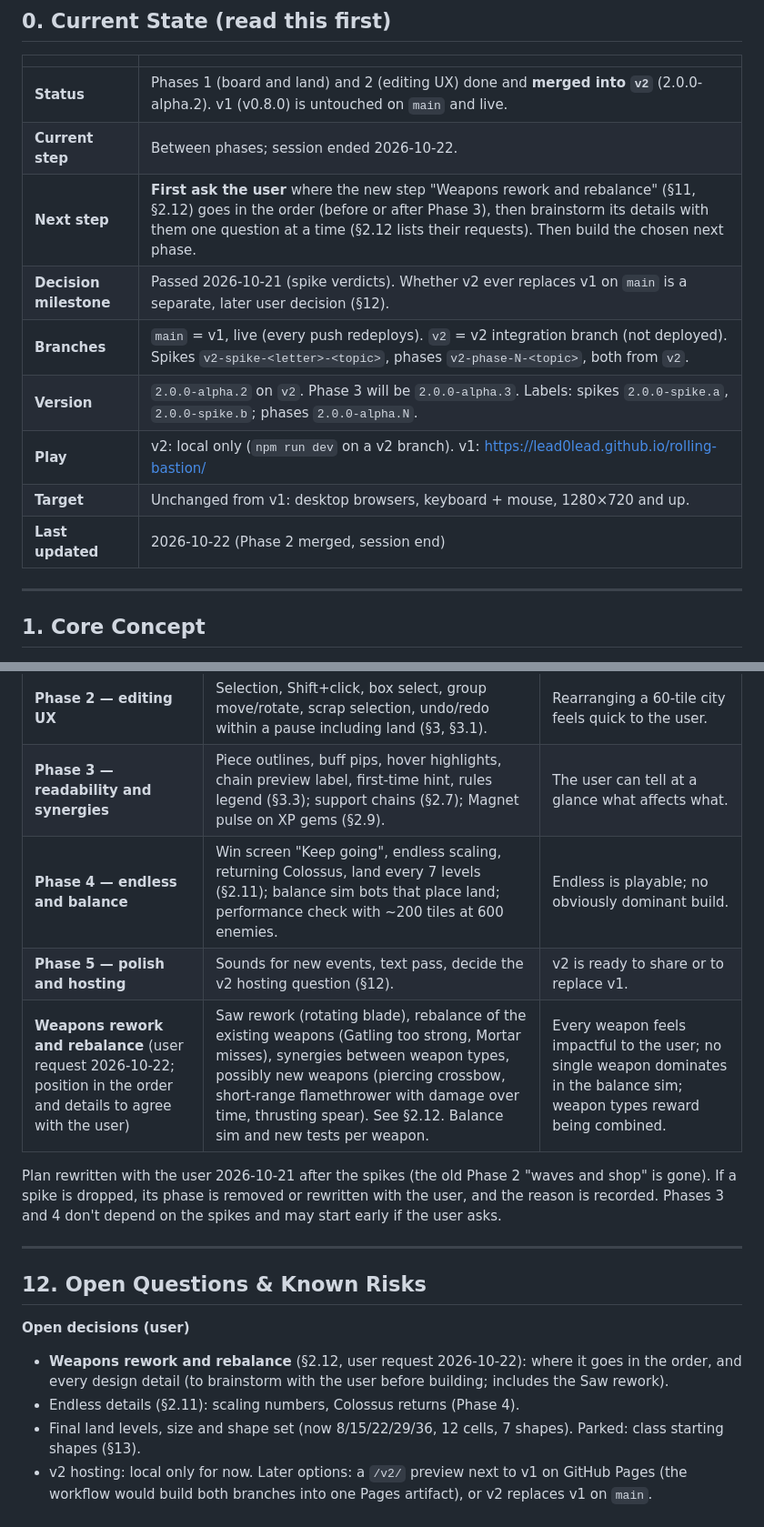
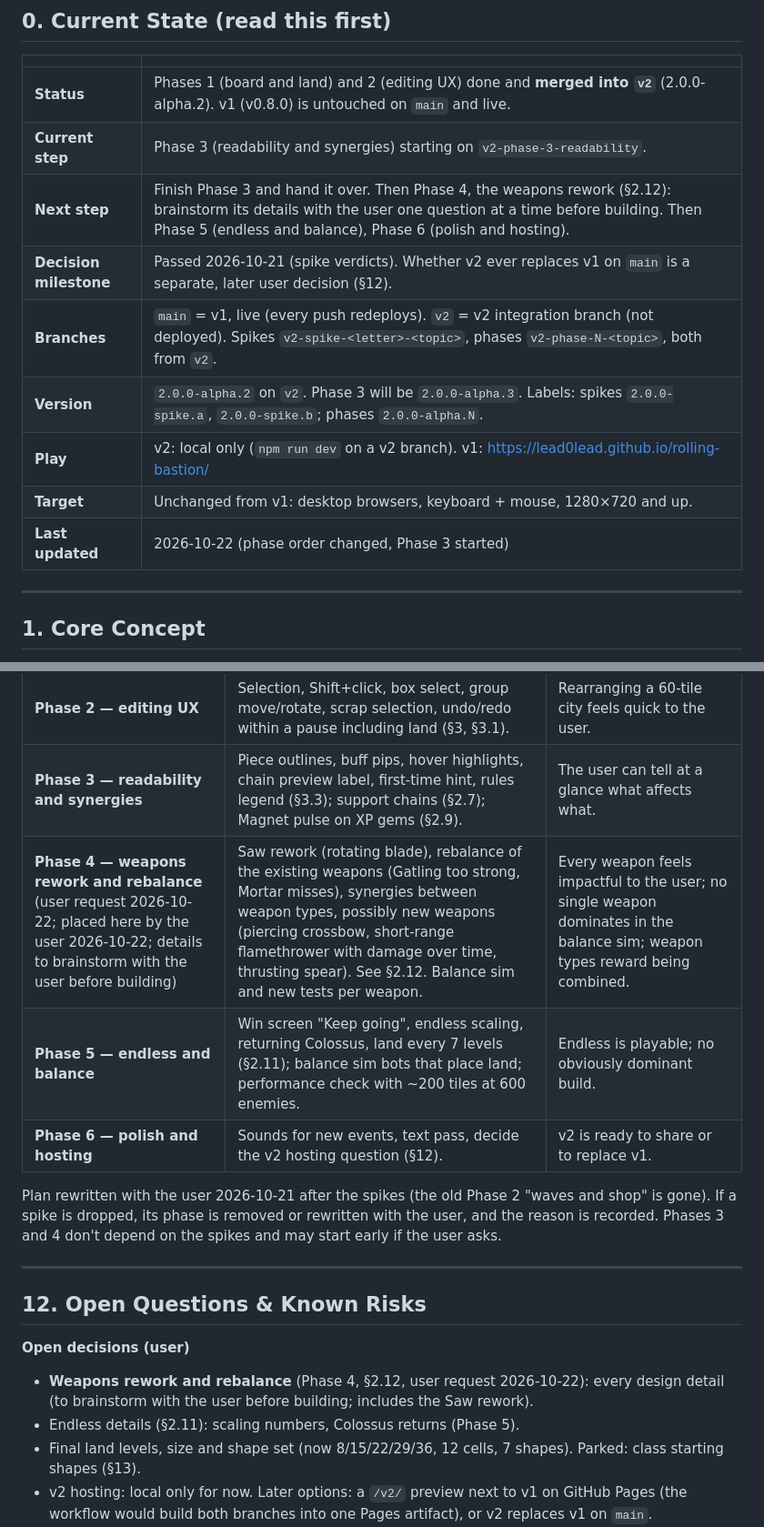
Before and after one commit to lead0lead/rolling-bastion, a Markdown page: concept-v2.md, 2 parts joined by grey strips. Shown at 91% size. Drawn GitHub-style.

Commit message:
Make the weapons rework Phase 4 and start Phase 3
Co-Authored-By: Claude Opus 5.5 <noreply@anthropic.com>

```diff
--- a/concept-v2.md
+++ b/concept-v2.md
@@ -62,14 +62,14 @@ with no memory of earlier ones; this file and the git history are all it has.
 | | |
 |---|---|
 | **Status** | Phases 1 (board and land) and 2 (editing UX) done and **merged into `v2`** (2.0.0-alpha.2). v1 (v0.8.0) is untouched on `main` and live. |
-| **Current step** | Between phases; session ended 2026-10-22. |
-| **Next step** | **First ask the user** where the new step "Weapons rework and rebalance" (§11, §2.12) goes in the order (before or after Phase 3), then brainstorm its details with them one question at a time (§2.12 lists their requests). Then build the chosen next phase. |
+| **Current step** | Phase 3 (readability and synergies) starting on `v2-phase-3-readability`. |
+| **Next step** | Finish Phase 3 and hand it over. Then Phase 4, the weapons rework (§2.12): brainstorm its details with the user one question at a time before building. Then Phase 5 (endless and balance), Phase 6 (polish and hosting). |
 | **Decision milestone** | Passed 2026-10-21 (spike verdicts). Whether v2 ever replaces v1 on `main` is a separate, later user decision (§12). |
 | **Branches** | `main` = v1, live (every push redeploys). `v2` = v2 integration branch (not deployed). Spikes `v2-spike-<letter>-<topic>`, phases `v2-phase-N-<topic>`, both from `v2`. |
 | **Version** | `2.0.0-alpha.2` on `v2`. Phase 3 will be `2.0.0-alpha.3`. Labels: spikes `2.0.0-spike.a`, `2.0.0-spike.b`; phases `2.0.0-alpha.N`. |
 | **Play** | v2: local only (`npm run dev` on a v2 branch). v1: https://lead0lead.github.io/rolling-bastion/ |
 | **Target** | Unchanged from v1: desktop browsers, keyboard + mouse, 1280×720 and up. |
-| **Last updated** | 2026-10-22 (Phase 2 merged, session end) |
+| **Last updated** | 2026-10-22 (phase order changed, Phase 3 started) |
 
 ---
 
@@ -518,9 +518,9 @@ these v2 changes:
 | **Phase 1 — board and land** | Rebuild Spikes B + B2 properly with tests: Core fixed at (0, 0), sparse open-ended grid, board of buildable cells, land shapes at levels 8/15/22/29/36 (12 cells, 3 offered), Tarjan bridges, filled rows removed, combat camera framing, build screen pan/zoom/fit with the fresh-key rule; old tests updated to the new rules; balance bots place land. | Plays like Spike B2; all tests pass. |
 | **Phase 2 — editing UX** | Selection, Shift+click, box select, group move/rotate, scrap selection, undo/redo within a pause including land (§3, §3.1). | Rearranging a 60-tile city feels quick to the user. |
 | **Phase 3 — readability and synergies** | Piece outlines, buff pips, hover highlights, chain preview label, first-time hint, rules legend (§3.3); support chains (§2.7); Magnet pulse on XP gems (§2.9). | The user can tell at a glance what affects what. |
-| **Phase 4 — endless and balance** | Win screen "Keep going", endless scaling, returning Colossus, land every 7 levels (§2.11); balance sim bots that place land; performance check with ~200 tiles at 600 enemies. | Endless is playable; no obviously dominant build. |
-| **Phase 5 — polish and hosting** | Sounds for new events, text pass, decide the v2 hosting question (§12). | v2 is ready to share or to replace v1. |
-| **Weapons rework and rebalance** (user request 2026-10-22; position in the order and details to agree with the user) | Saw rework (rotating blade), rebalance of the existing weapons (Gatling too strong, Mortar misses), synergies between weapon types, possibly new weapons (piercing crossbow, short-range flamethrower with damage over time, thrusting spear). See §2.12. Balance sim and new tests per weapon. | Every weapon feels impactful to the user; no single weapon dominates in the balance sim; weapon types reward being combined. |
+| **Phase 4 — weapons rework and rebalance** (user request 2026-10-22; placed here by the user 2026-10-22; details to brainstorm with the user before building) | Saw rework (rotating blade), rebalance of the existing weapons (Gatling too strong, Mortar misses), synergies between weapon types, possibly new weapons (piercing crossbow, short-range flamethrower with damage over time, thrusting spear). See §2.12. Balance sim and new tests per weapon. | Every weapon feels impactful to the user; no single weapon dominates in the balance sim; weapon types reward being combined. |
+| **Phase 5 — endless and balance** | Win screen "Keep going", endless scaling, returning Colossus, land every 7 levels (§2.11); balance sim bots that place land; performance check with ~200 tiles at 600 enemies. | Endless is playable; no obviously dominant build. |
+| **Phase 6 — polish and hosting** | Sounds for new events, text pass, decide the v2 hosting question (§12). | v2 is ready to share or to replace v1. |
 
 Plan rewritten with the user 2026-10-21 after the spikes (the old Phase 2
 "waves and shop" is gone). If a spike is dropped, its phase is removed or rewritten with the user, and
@@ -533,10 +533,10 @@ start early if the user asks.
 
 **Open decisions (user)**
 
-- **Weapons rework and rebalance** (§2.12, user request 2026-10-22): where
-  it goes in the order, and every design detail (to brainstorm with the
+- **Weapons rework and rebalance** (Phase 4, §2.12, user request
+  2026-10-22): every design detail (to brainstorm with the
   user before building; includes the Saw rework).
-- Endless details (§2.11): scaling numbers, Colossus returns (Phase 4).
+- Endless details (§2.11): scaling numbers, Colossus returns (Phase 5).
 - Final land levels, size and shape set (now 8/15/22/29/36, 12 cells,
   7 shapes). Parked: class starting shapes (§13).
 - v2 hosting: local only for now. Later options: a `/v2/` preview next to v1
```
Also changed, not shown: other parts of concept-v2.md (+12 -7 lines).
